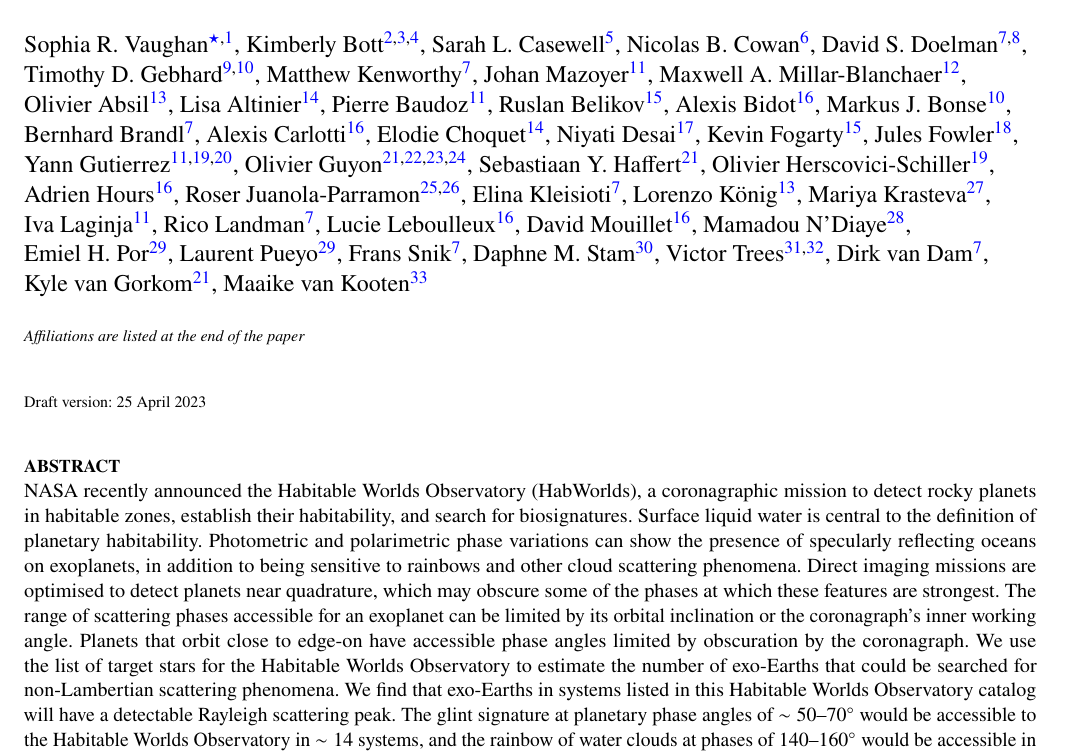
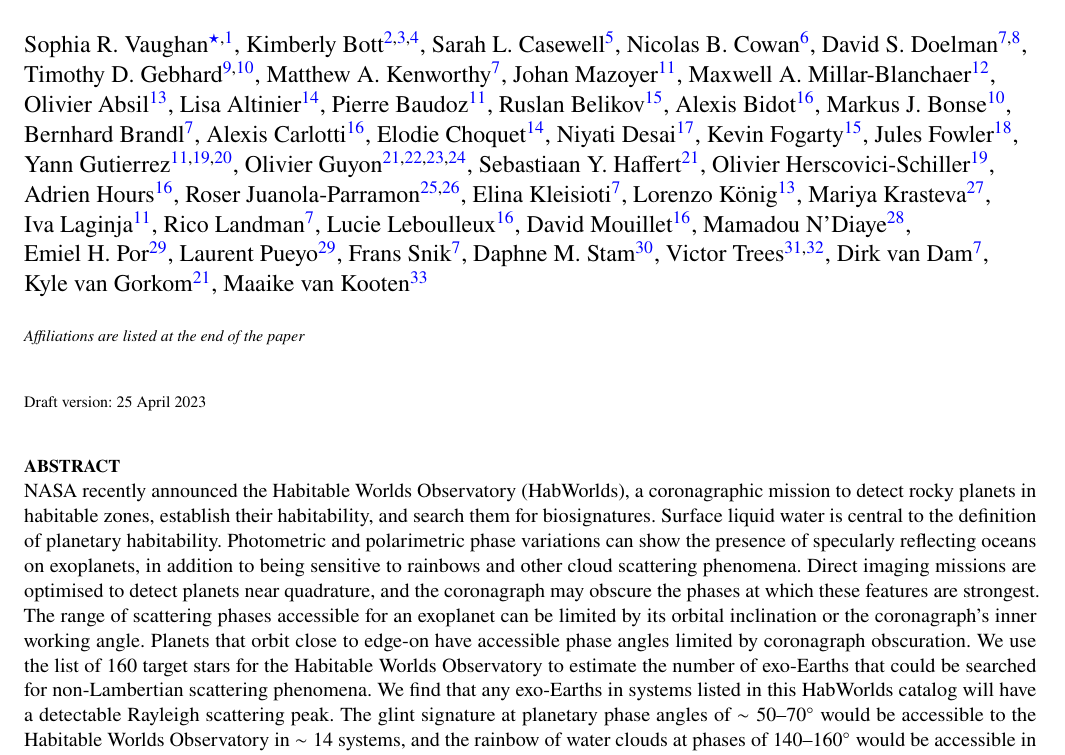
Before and after one commit to mkenworthy/HWObows, a LaTeX paper (src/tex/ms.tex): part of page 1 of 11, cut so that both start at the same text. Compiled offline with pdfLaTeX; a LaTeX package or settings file that is missing is left out.

Commit message:
[showyourwork] overleaf sync

```diff
--- a/src/tex/ms.tex
+++ b/src/tex/ms.tex
@@ -124,7 +124,7 @@
     David S. Doelman\textsuperscript{\afflink{7},\afflink{8}},
     \newauthor
     Timothy D. Gebhard\textsuperscript{\afflink{9},\afflink{10}},
-    Matthew Kenworthy\textsuperscript{\afflink{7}},
+    Matthew A.  Kenworthy\textsuperscript{\afflink{7}},
     Johan Mazoyer\textsuperscript{\afflink{11}},
     Maxwell A. Millar-Blanchaer\textsuperscript{\afflink{12}},
     \newauthor
@@ -183,21 +183,21 @@
 \maketitle
 
 \begin{abstract}
-NASA recently announced the Habitable Worlds Observatory (\hwo), a coronagraphic mission to detect rocky planets in habitable zones, establish their habitability, and search for biosignatures.
+NASA recently announced the Habitable Worlds Observatory (\hwo), a coronagraphic mission to detect rocky planets in habitable zones, establish their habitability, and search them for biosignatures.
 %Numerous instrumental and observational challenges have still to be overcome to design a coronagraphic mission with that goal. After a research phase aiming at the detection of a few tens of exo-Earth in the habitable zone, the Habitable Worlds Observatory will use its spectroscopic and polarimetric capabilities to probe these planets' atmosphere and surface properties.
 Surface liquid water is central to the definition of planetary habitability.
 %
 Photometric and polarimetric phase variations can show the presence of specularly reflecting oceans on exoplanets, in addition to being sensitive to rainbows and other cloud scattering phenomena.
 %
-Direct imaging missions are optimised to detect planets near quadrature, which may obscure some of the phases at which these features are strongest.
+Direct imaging missions are optimised to detect planets near quadrature, and the coronagraph may obscure the phases at which these features are strongest.
 %
 The range of scattering phases accessible for an exoplanet can be limited by its orbital inclination or the coronagraph's inner working angle.
 %
-Planets that orbit close to edge-on have accessible phase angles limited by obscuration by the coronagraph.
+Planets that orbit close to edge-on have accessible phase angles limited by coronagraph obscuration.
 %
-We use the list of target stars for the Habitable Worlds Observatory to estimate the number of exo-Earths that could be searched for non-Lambertian scattering phenomena.
+We use the list of 160 target stars for the Habitable Worlds Observatory to estimate the number of exo-Earths that could be searched for non-Lambertian scattering phenomena.
 %
-We find that exo-Earths in systems listed in this Habitable Worlds Observatory catalog will have a detectable Rayleigh scattering peak.
+We find that any exo-Earths in systems listed in this \hwo\ catalog will have a detectable Rayleigh scattering peak.
 %
 The glint signature at planetary phase angles of $\sim\qtyrange{50}{70}{\degree}$
 %\sim$110--130$^\circ$
```
Also changed, not shown: src/tex/ms.tex (3 more changed lines).
